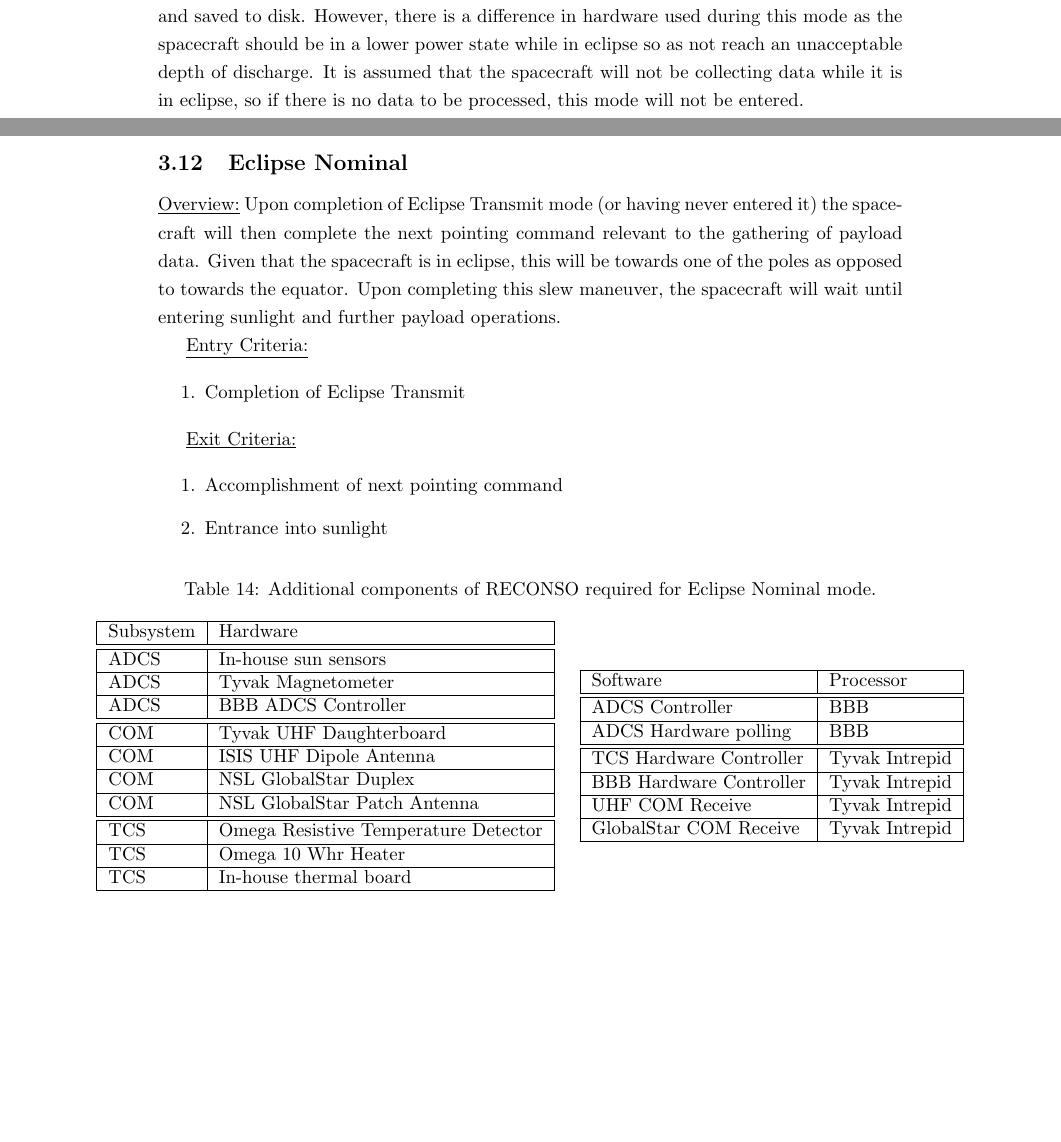
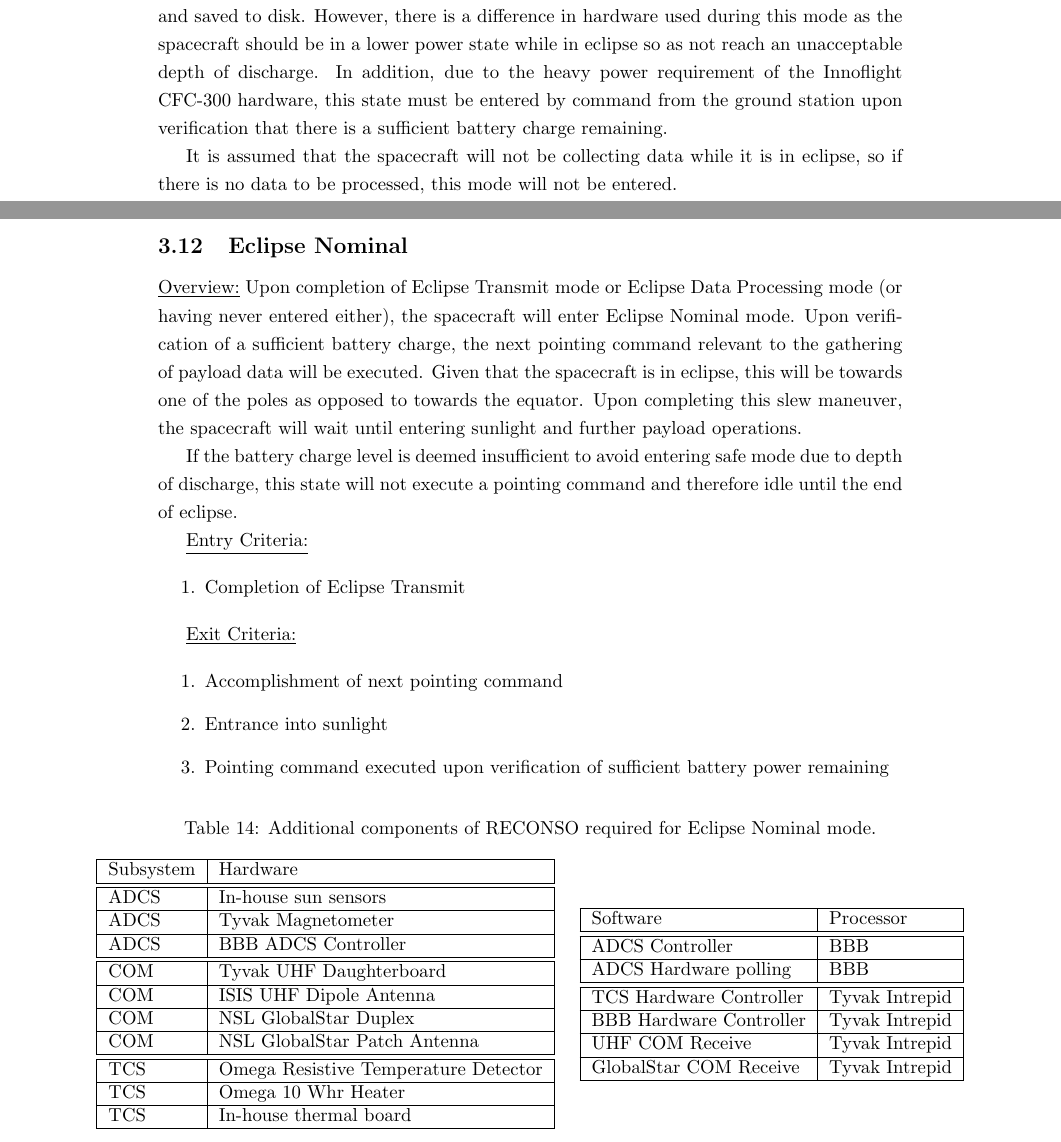
Before and after one commit to lyndyaxon/RECONSO-CONOPS, a LaTeX document (CONOPS/CONOPS.tex): two parts of pages 23 and 25 of 27, joined at a grey line, cut so that both start at the same text, the shorter picture padded with empty space. Compiled offline with pdfLaTeX.

Commit message:
COM updates and eclipse mode battery contingencies
Changed safe mode to UHF only, clarified various wordings, and added
entry criteria of acceptable battery charge levels to eclipse mode
states.

```diff
--- a/CONOPS/CONOPS.tex
+++ b/CONOPS/CONOPS.tex
@@ -856,7 +856,9 @@ GlobalStar COM Receive & Tyvak Intrepid \\ \hline
 
 \subsection{Eclipse Data Processing}
 
-\underline{Overview:} The Eclipse Data Processing mode is very similar to Sunlight Data Processing in that it processes whatever is left of the payload image data after it has been gathered and saved to disk. However, there is a difference in hardware used during this mode as the spacecraft should be in a lower power state while in eclipse so as not reach an unacceptable depth of discharge. It is assumed that the spacecraft will not be collecting data while it is in eclipse, so if there is no data to be processed, this mode will not be entered.
+\underline{Overview:} The Eclipse Data Processing mode is very similar to Sunlight Data Processing in that it processes whatever is left of the payload image data after it has been gathered and saved to disk. However, there is a difference in hardware used during this mode as the spacecraft should be in a lower power state while in eclipse so as not reach an unacceptable depth of discharge. In addition, due to the heavy power requirement of the Innoflight CFC-300 hardware, this state must be entered by command from the ground station upon verification that there is a sufficient battery charge remaining.
+
+It is assumed that the spacecraft will not be collecting data while it is in eclipse, so if there is no data to be processed, this mode will not be entered.
 
 \underline{Entry Criteria:}
 
@@ -972,7 +976,9 @@ GlobalStar COM Transmit & Tyvak Intrepid \\ \hline
 
 \subsection{Eclipse Nominal}
 
-\underline{Overview:} Upon completion of Eclipse Transmit mode (or having never entered it) the spacecraft will then complete the next pointing command relevant to the gathering of payload data. Given that the spacecraft is in eclipse, this will be towards one of the poles as opposed to towards the equator. Upon completing this slew maneuver, the spacecraft will wait until entering sunlight and further payload operations.
+\underline{Overview:} Upon completion of Eclipse Transmit mode or Eclipse Data Processing mode (or having never entered either), the spacecraft will enter Eclipse Nominal mode. Upon verification of a sufficient battery charge, the next pointing command relevant to the gathering of payload data will be executed. Given that the spacecraft is in eclipse, this will be towards one of the poles as opposed to towards the equator. Upon completing this slew maneuver, the spacecraft will wait until entering sunlight and further payload operations.
+
+If the battery charge level is deemed insufficient to avoid entering safe mode due to depth of discharge, this state will not execute a pointing command and therefore idle until the end of eclipse.
 
 \underline{Entry Criteria:}
 
@@ -985,6 +991,7 @@ GlobalStar COM Transmit & Tyvak Intrepid \\ \hline
 \begin{enumerate}
 \item Accomplishment of next pointing command
 \item Entrance into sunlight
+\item Pointing command executed upon verification of sufficient battery power remaining
 \end{enumerate}
 
 \begin{table}[h!]
```
Also changed, not shown: CONOPS/CONOPS.tex (6 more changed lines).
